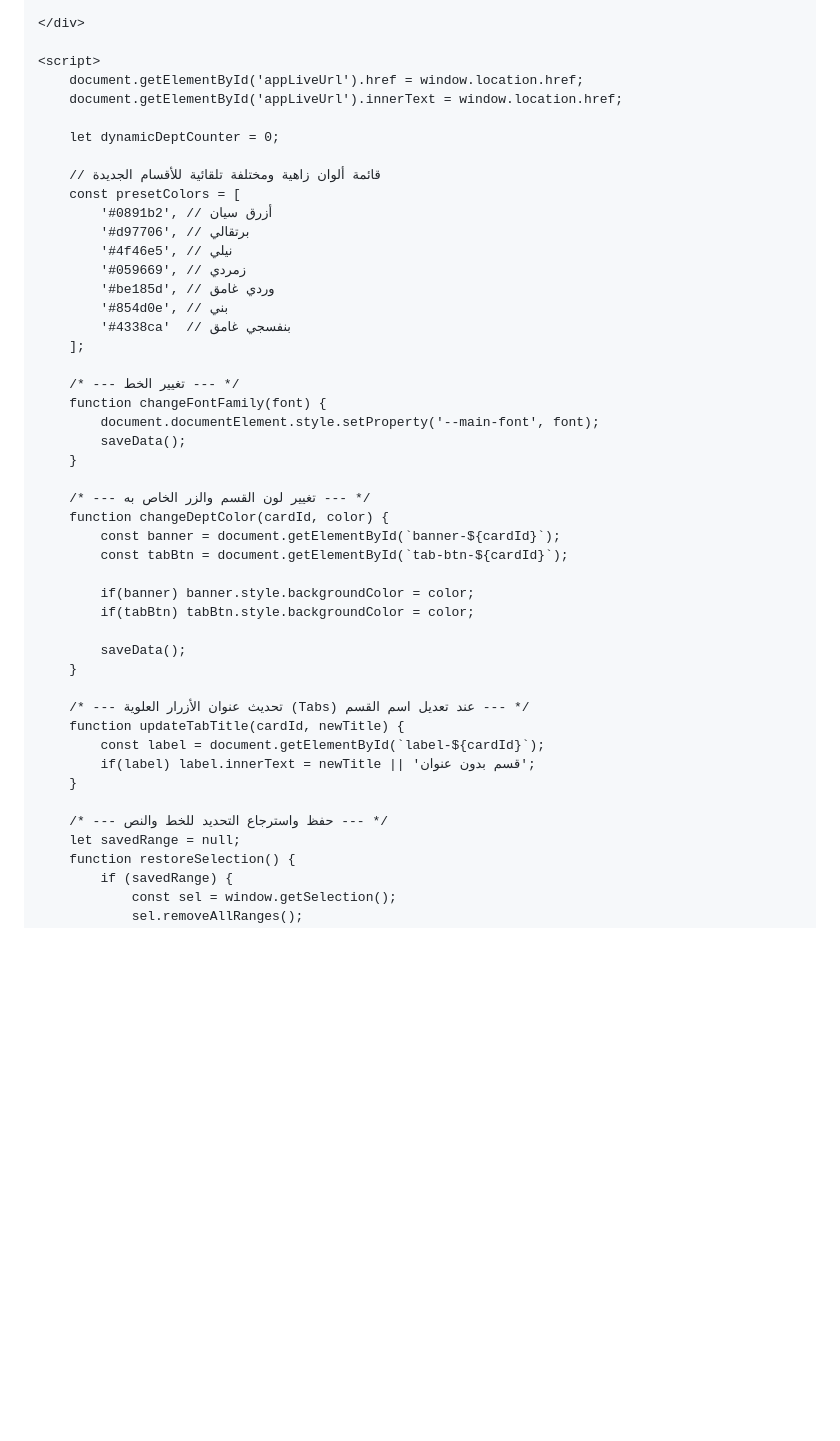
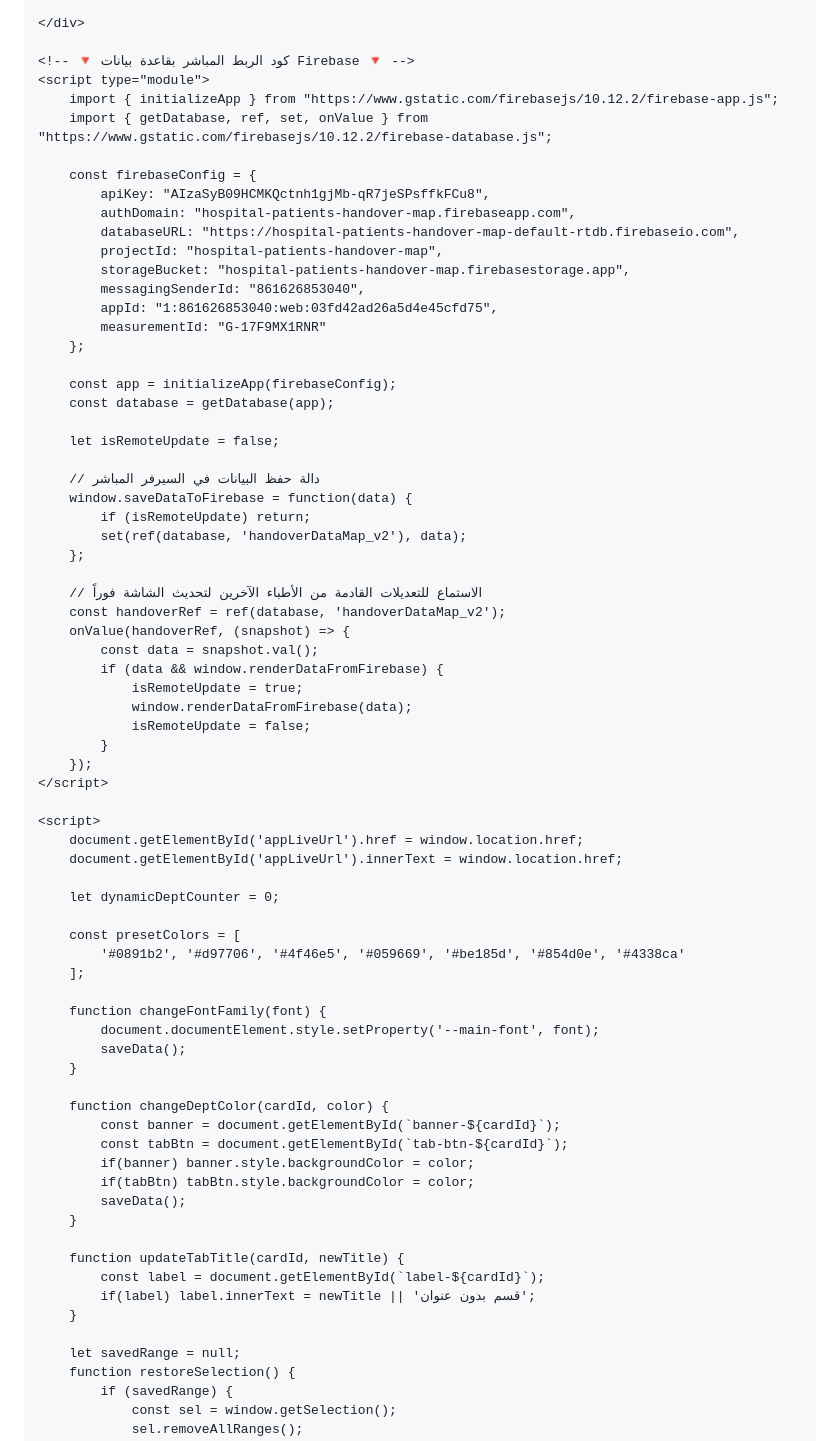
Before and after one commit to Mohammedjhm96/Patients-handover-map, a Markdown page: README.md, the part around one of its changes. Rendered like a GitHub page; blank space fills up the shorter version.

```diff
--- a/README.md
+++ b/README.md
@@ -834,47 +834,73 @@
 
     </div>
 
+    <!-- 🔻 كود الربط المباشر بقاعدة بيانات Firebase 🔻 -->
+    <script type="module">
+        import { initializeApp } from "https://www.gstatic.com/firebasejs/10.12.2/firebase-app.js";
+        import { getDatabase, ref, set, onValue } from "https://www.gstatic.com/firebasejs/10.12.2/firebase-database.js";
+
+        const firebaseConfig = {
+            apiKey: "AIzaSyB09HCMKQctnh1gjMb-qR7jeSPsffkFCu8",
+            authDomain: "hospital-patients-handover-map.firebaseapp.com",
+            databaseURL: "https://hospital-patients-handover-map-default-rtdb.firebaseio.com",
+            projectId: "hospital-patients-handover-map",
+            storageBucket: "hospital-patients-handover-map.firebasestorage.app",
+            messagingSenderId: "861626853040",
+            appId: "1:861626853040:web:03fd42ad26a5d4e45cfd75",
+            measurementId: "G-17F9MX1RNR"
+        };
+
+        const app = initializeApp(firebaseConfig);
+        const database = getDatabase(app);
+
+        let isRemoteUpdate = false;
+
+        // دالة حفظ البيانات في السيرفر المباشر
+        window.saveDataToFirebase = function(data) {
+            if (isRemoteUpdate) return;
+            set(ref(database, 'handoverDataMap_v2'), data);
+        };
+
+        // الاستماع للتعديلات القادمة من الأطباء الآخرين لتحديث الشاشة فوراً
+        const handoverRef = ref(database, 'handoverDataMap_v2');
+        onValue(handoverRef, (snapshot) => {
+            const data = snapshot.val();
+            if (data && window.renderDataFromFirebase) {
+                isRemoteUpdate = true;
+                window.renderDataFromFirebase(data);
+                isRemoteUpdate = false;
+            }
+        });
+    </script>
+
     <script>
         document.getElementById('appLiveUrl').href = window.location.href;
         document.getElementById('appLiveUrl').innerText = window.location.href;
 
         let dynamicDeptCounter = 0;
 
-        // قائمة ألوان زاهية ومختلفة تلقائية للأقسام الجديدة
         const presetColors = [
-            '#0891b2', // أزرق سيان
-            '#d97706', // برتقالي
-            '#4f46e5', // نيلي
-            '#059669', // زمردي
-            '#be185d', // وردي غامق
-            '#854d0e', // بني
-            '#4338ca'  // بنفسجي غامق
+            '#0891b2', '#d97706', '#4f46e5', '#059669', '#be185d', '#854d0e', '#4338ca'
         ];
 
-        /* --- تغيير الخط --- */
         function changeFontFamily(font) {
             document.documentElement.style.setProperty('--main-font', font);
             saveData();
         }
 
-        /* --- تغيير لون القسم والزر الخاص به --- */
         function changeDeptColor(cardId, color) {
             const banner = document.getElementById(`banner-${cardId}`);
             const tabBtn = document.getElementById(`tab-btn-${cardId}`);
-
             if(banner) banner.style.backgroundColor = color;
             if(tabBtn) tabBtn.style.backgroundColor = color;
-
             saveData();
         }
 
-        /* --- تحديث عنوان الأزرار العلوية (Tabs) عند تعديل اسم القسم --- */
         function updateTabTitle(cardId, newTitle) {
             const label = document.getElementById(`label-${cardId}`);
             if(label) label.innerText = newTitle || 'قسم بدون عنوان';
         }
 
-        /* --- حفظ واسترجاع التحديد للخط والنص --- */
         let savedRange = null;
         function restoreSelection() {
             if (savedRange) {
```
Also changed, not shown: other parts of README.md (+28 -22 lines).
